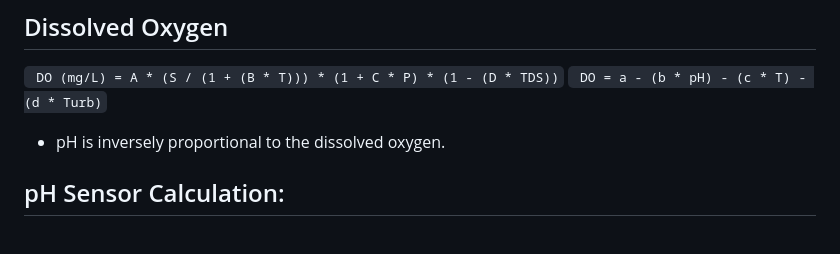
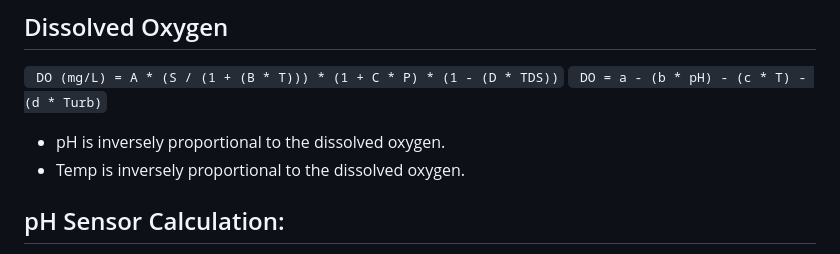
Before and after one commit to hemanth-sunkireddy/ESW_Project, a Markdown page: README.md, the part around the change. Drawn GitHub-style.

````diff
--- a/README.md
+++ b/README.md
@@ -38,6 +38,7 @@ https://hemanth-sunkireddy.github.io/Innovative_Aquatic_Cultivation/
 ``` DO (mg/L) = A * (S / (1 + (B * T))) * (1 + C * P) * (1 - (D * TDS))```
 ``` DO = a - (b * pH) - (c * T) - (d * Turb)```
 - pH is inversely proportional to the dissolved oxygen.
+- Temp is inversely proportional to the dissolved oxygen.
 
 ## pH Sensor Calculation:
 
````
